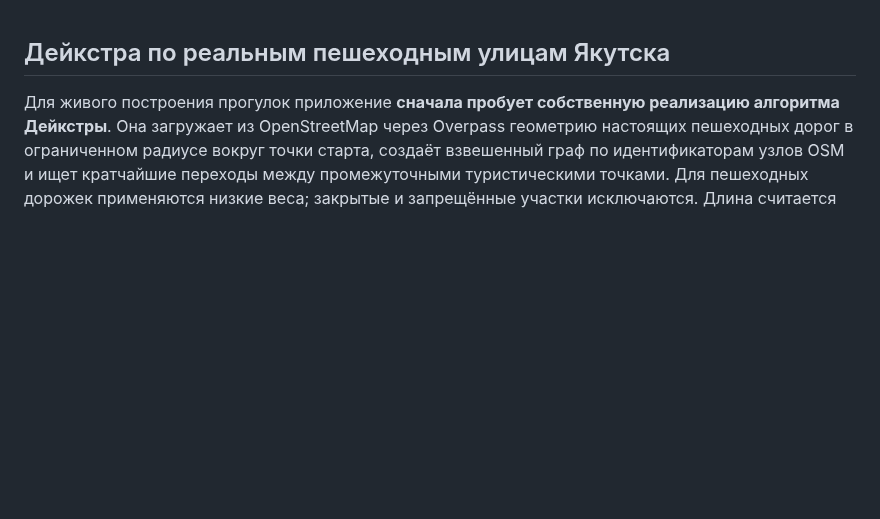
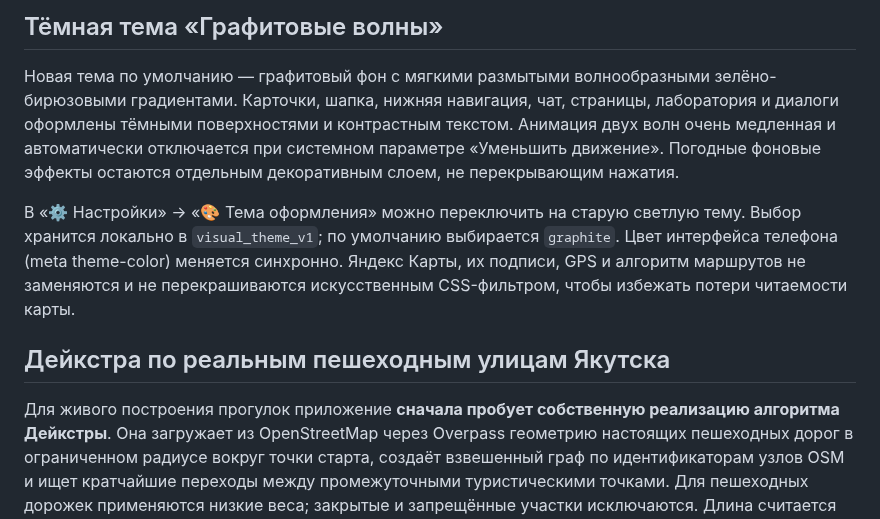
Before and after one commit to slucajnyjmarsrut/random-route, a Markdown page: README.md, the part around the change. Rendered like a GitHub page; blank space fills up the shorter version.

Commit message:
Тема Графитовые волны: README.md

```diff
--- a/README.md
+++ b/README.md
@@ -1,3 +1,9 @@
+## Тёмная тема «Графитовые волны»
+
+Новая тема по умолчанию — графитовый фон с мягкими размытыми волнообразными зелёно-бирюзовыми градиентами. Карточки, шапка, нижняя навигация, чат, страницы, лаборатория и диалоги оформлены тёмными поверхностями и контрастным текстом. Анимация двух волн очень медленная и автоматически отключается при системном параметре «Уменьшить движение». Погодные фоновые эффекты остаются отдельным декоративным слоем, не перекрывающим нажатия.
+
+В «⚙️ Настройки» → «🎨 Тема оформления» можно переключить на старую светлую тему. Выбор хранится локально в `visual_theme_v1`; по умолчанию выбирается `graphite`. Цвет интерфейса телефона (meta theme-color) меняется синхронно. Яндекс Карты, их подписи, GPS и алгоритм маршрутов не заменяются и не перекрашиваются искусственным CSS-фильтром, чтобы избежать потери читаемости карты.
+
 ## Дейкстра по реальным пешеходным улицам Якутска
 
 Для живого построения прогулок приложение **сначала пробует собственную реализацию алгоритма Дейкстры**. Она загружает из OpenStreetMap через Overpass геометрию настоящих пешеходных дорог в ограниченном радиусе вокруг точки старта, создаёт взвешенный граф по идентификаторам узлов OSM и ищет кратчайшие переходы между промежуточными туристическими точками. Для пешеходных дорожек применяются низкие веса; закрытые и запрещённые участки исключаются. Длина считается по исходной геометрии улиц, а не по прямой. GPS, фото, RouteCoin, Яндекс Карты и режимы прогулки не заменяются.
```
